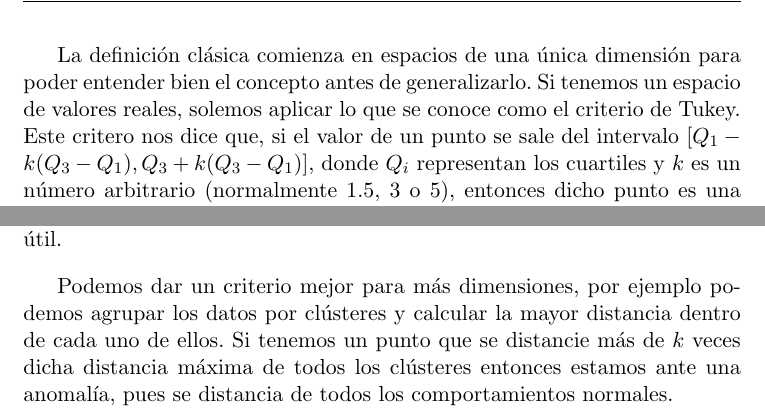
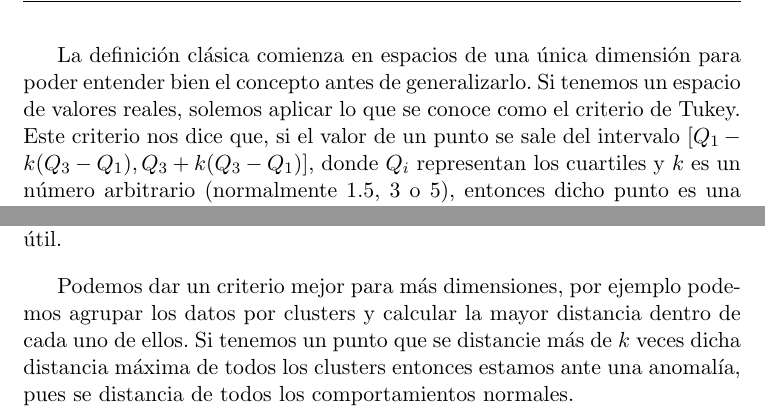
Before and after one commit to nacheteam/TFM, a LaTeX book (Memoria/outlier_detection_deep_learning.tex, which reads Memoria/capitulos/02_concepto_anomalias.tex): two parts of page 30 of 171, joined at a grey line, cut so that both start at the same text. Compiled offline with pdfLaTeX.

Commit message:
Seccion 02 revisada

```diff
--- a/Memoria/capitulos/02_concepto_anomalias.tex
+++ b/Memoria/capitulos/02_concepto_anomalias.tex
@@ -41,7 +41,7 @@ Todos estos aspectos los discutiremos más a fondo cuando nos acerquemos a la se
 
 Vamos a dar una breve definición del concepto clásico de anomalía basado en distancias. Este apartado está basado en el libro Outlier Analysis \cite{aggarwal_outlier_2017}.
 
-La definición clásica comienza en espacios de una única dimensión para poder entender bien el concepto antes de generalizarlo. Si tenemos un espacio de valores reales, solemos aplicar lo que se conoce como el criterio de Tukey. Este critero nos dice que, si el valor de un punto se sale del intervalo $[Q_1 - k(Q_3 - Q_1), Q_3 + k(Q_3 - Q_1)]$, donde $Q_i$ representan los cuartiles y $k$ es un número arbitrario (normalmente $1.5$, $3$ o $5$), entonces dicho punto es una anomalía.
+La definición clásica comienza en espacios de una única dimensión para poder entender bien el concepto antes de generalizarlo. Si tenemos un espacio de valores reales, solemos aplicar lo que se conoce como el criterio de Tukey. Este criterio nos dice que, si el valor de un punto se sale del intervalo $[Q_1 - k(Q_3 - Q_1), Q_3 + k(Q_3 - Q_1)]$, donde $Q_i$ representan los cuartiles y $k$ es un número arbitrario (normalmente $1.5$, $3$ o $5$), entonces dicho punto es una anomalía.
 
 Este criterio es una primera aproximación simple y únicamente interesante en una dimensión. Podemos intentar extender este mismo criterio haciendo esta comprobación sobre todas las dimensiones o características de nuestros datos, pero esta es una extensión demasiado simple. Esto es fácilmente comprobable con un ejemplo en dos dimensiones:
 
@@ -54,7 +54,7 @@ Este criterio es una primera aproximación simple y únicamente interesante en u
 
 Tenemos un punto entre dos cluster en dos dimensiones. Este comportamiento es claramente anómalo pues no entra dentro de ninguno de los clusters ni está cerca aunque esté a medio camino entre los dos, por lo que tenemos una anomalía escondida entre los dos grupos que consideramos normales. Si aplicamos el criterio de Tukey en las dos dimensiones el punto anómalo cae dentro del intervalo normal con mucha holgura. Es por esto que el criterio de Tukey extendiéndolo a todas las dimensiones no es un criterio útil.
 
-Podemos dar un criterio mejor para más dimensiones, por ejemplo podemos agrupar los datos por clústeres y calcular la mayor distancia dentro de cada uno de ellos. Si tenemos un punto que se distancie más de $k$ veces dicha distancia máxima de todos los clústeres entonces estamos ante una anomalía, pues se distancia de todos los comportamientos normales.
+Podemos dar un criterio mejor para más dimensiones, por ejemplo podemos agrupar los datos por clusters y calcular la mayor distancia dentro de cada uno de ellos. Si tenemos un punto que se distancie más de $k$ veces dicha distancia máxima de todos los clusters entonces estamos ante una anomalía, pues se distancia de todos los comportamientos normales.
 
 Recordemos que esto no es más que una serie de criterios, que pueden no ser de utilidad para todos los problemas. Por ello debemos de estudiar siempre las peculiaridades de nuestros problemas antes de decidir el algoritmo o criterio que nos puede ayudar más en la detección de anomalías.
 
```
Also changed, not shown: Memoria/outlier_detection_deep_learning.pdf, Memoria/capitulos/02_concepto_anomalias.tex (2 more changed lines).
